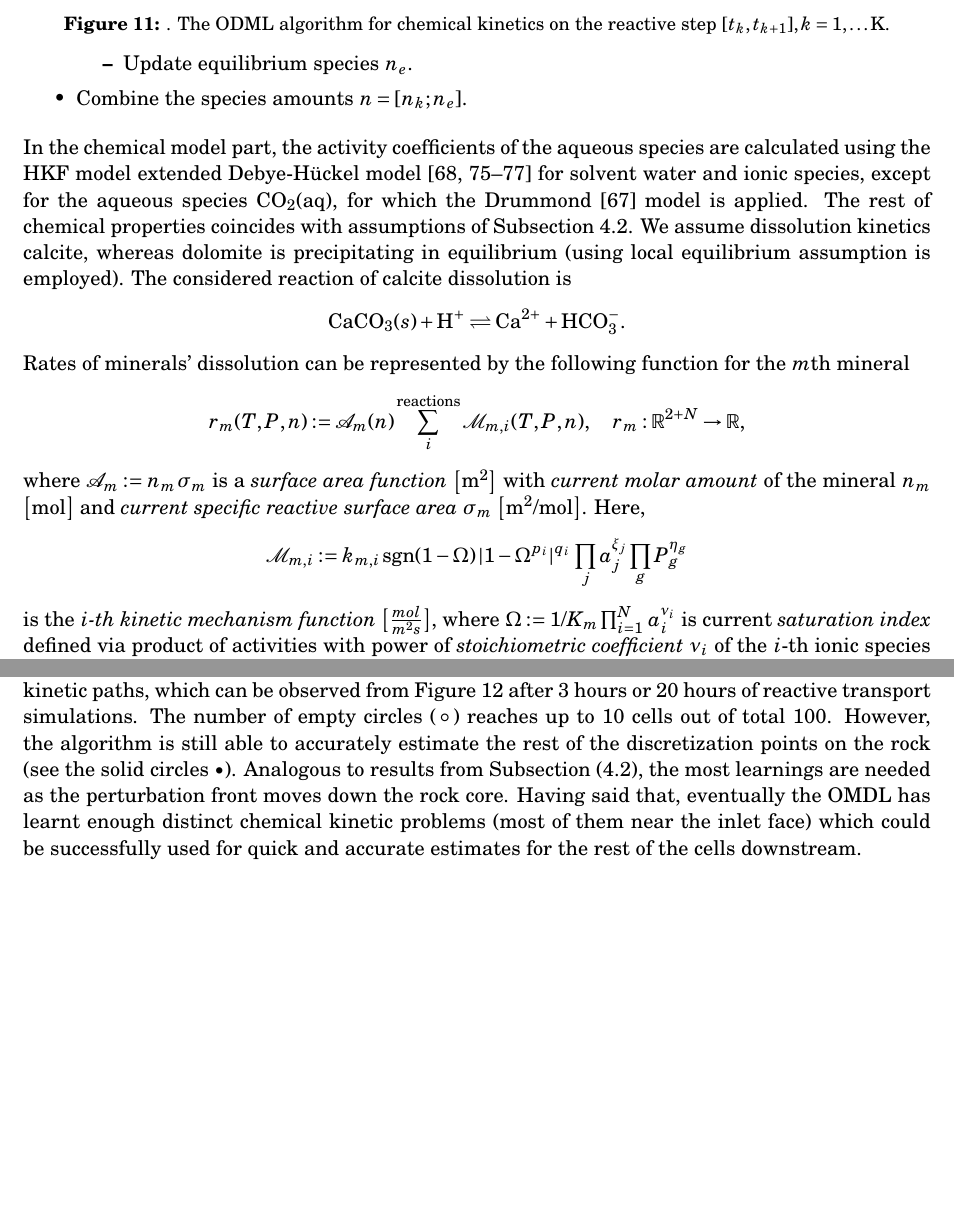
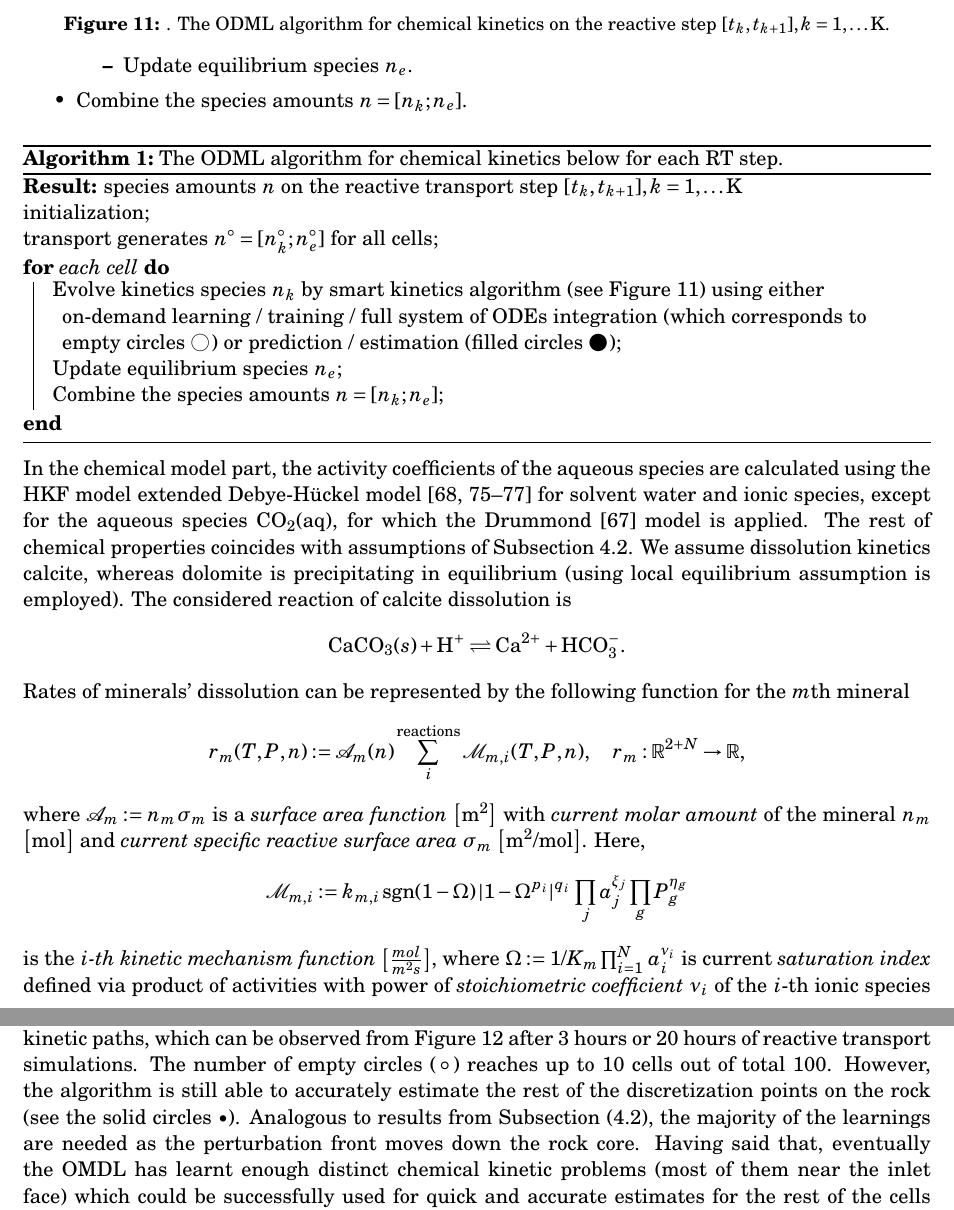
Before and after one commit to mtsveta/shell-report-2019, a LaTeX paper (report-shell-2019.tex, which reads custom-packages.tex): two parts of pages 23 and 25 of 50 before the commit and two parts of pages 23 and 24 of 50 after it, joined at a grey line, cut so that both start at the same text, the shorter picture padded with empty space. Compiled offline with pdfLaTeX.

Commit message:
An algorithm is added to the  chemical kinetics

```diff
--- a/custom-packages.tex
+++ b/custom-packages.tex
@@ -49,3 +49,5 @@
 \usepackage{caption}
 \captionsetup{labelfont=bf,font={small}}
 \captionsetup{belowskip=-12pt}
+
+\usepackage[ruled]{algorithm2e}
--- a/report-shell-2019.tex
+++ b/report-shell-2019.tex
@@ -1250,6 +1250,22 @@ empty circles {\large $\fullmoon$}) or {prediction / estimation} (filled circles
 The ODML algorithm for chemical kinetics on the reactive step $[t_k, t_{k+1}], k = 1, \ldots {\rm K}$.}
 \end{figure}
 
+\begin{algorithm}[H]
+\SetAlgoLined
+\KwResult{species amounts $n$ on the reactive transport step $[t_k, t_{k+1}], k = 1, \ldots {\rm K}$}
+ initialization\;
+ transport generates $n^\circ = [n^\circ_k; n^\circ_e]$ for all cells\;
+ \For{each cell}{
+  Evolve kinetics species $n_k$ by smart kinetics algorithm (see Figure \ref{fig:kinetics-algorithm})
+using either {on-demand learning / training / full system of ODEs integration} (which corresponds to
+empty circles {\large $\fullmoon$}) or {prediction / estimation} (filled circles {\large $\newmoon$})\;
+  Update equilibrium species $n_e$\;
+  Combine the species amounts $n = [n_k; n_e]$\;
+ }
+ \caption{The ODML algorithm for chemical kinetics below for each RT step.}
+\end{algorithm}
+
+
 \begin{comment}
 
 \begin{algorithm}[!t]
@@ -1257,7 +1273,7 @@ The ODML algorithm for chemical kinetics on the reactive step $[t_k, t_{k+1}], k
 \small
 \STATE {{\bf Input:}}
 $[t_k, t_{k+1}], k = 1, \ldots {\rm K}$ \COMMENT{reactive transport time step} \\[4pt]
-\qquad \quad \, $b_j$, $j = 1, ..., {\rm J}$ \COMMENT{amounts of elemnts} \\[4pt]
+\qquad \quad \, $b_j$, $j = 1, ..., {\rm J}$ \COMMENT{amounts of elements} \\[4pt]
 %
 \STATE {{\bf TRANSPORT}}: \\[4pt]
 \begin{itemize}
@@ -1405,7 +1421,7 @@ kinetic paths, which can be observed from Figure~\ref{fig:calcite-dolomite-kinet
 or 20 hours of reactive transport simulations. The number of empty circles ${\rm (}\circ{\rm )}$
 reaches up to 10~cells out of total 100. However, the algorithm is still able to accurately estimate
 the rest of the discretization points on the rock (see the solid circles $\bullet$). Analogous to
-results from Subsection \eqref{subsec:part-1}, the most learnings are needed as the perturbation
+results from Subsection \eqref{subsec:part-1}, the majority of the learnings are needed as the perturbation
 front moves down the rock core. Having said that, eventually the OMDL has learnt enough distinct
 chemical kinetic problems (most of them near the inlet face) which could be successfully used for
 quick and accurate estimates for the rest of the cells downstream.
```
Also changed, not shown: report-shell-2019.tex (23 more changed lines).
